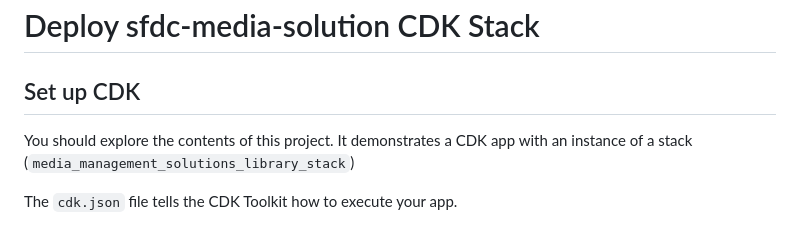
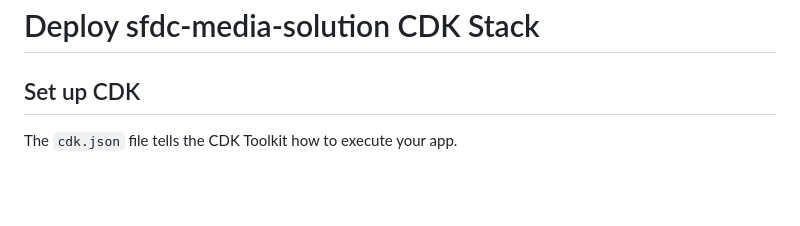
Before and after one commit to aws-solutions-library-samples/guidance-for-content-management-using-salesforce-on-aws, a Markdown page: deployment/media-management-solution-cdk/README.md, the part around the change. Rendered like a GitHub page; blank space fills up the shorter version.

```diff
--- a/deployment/media-management-solution-cdk/README.md
+++ b/deployment/media-management-solution-cdk/README.md
@@ -2,8 +2,6 @@
 # Deploy sfdc-media-solution CDK Stack
 
 ## Set up CDK
-You should explore the contents of this project. It demonstrates a CDK app with an instance of a stack (`media_management_solutions_library_stack`)
-
 The `cdk.json` file tells the CDK Toolkit how to execute your app.
 
 This project is set up like a standard Python project.  The initialization process also creates
```
Also changed, not shown: README.md (+1 -1 lines).
